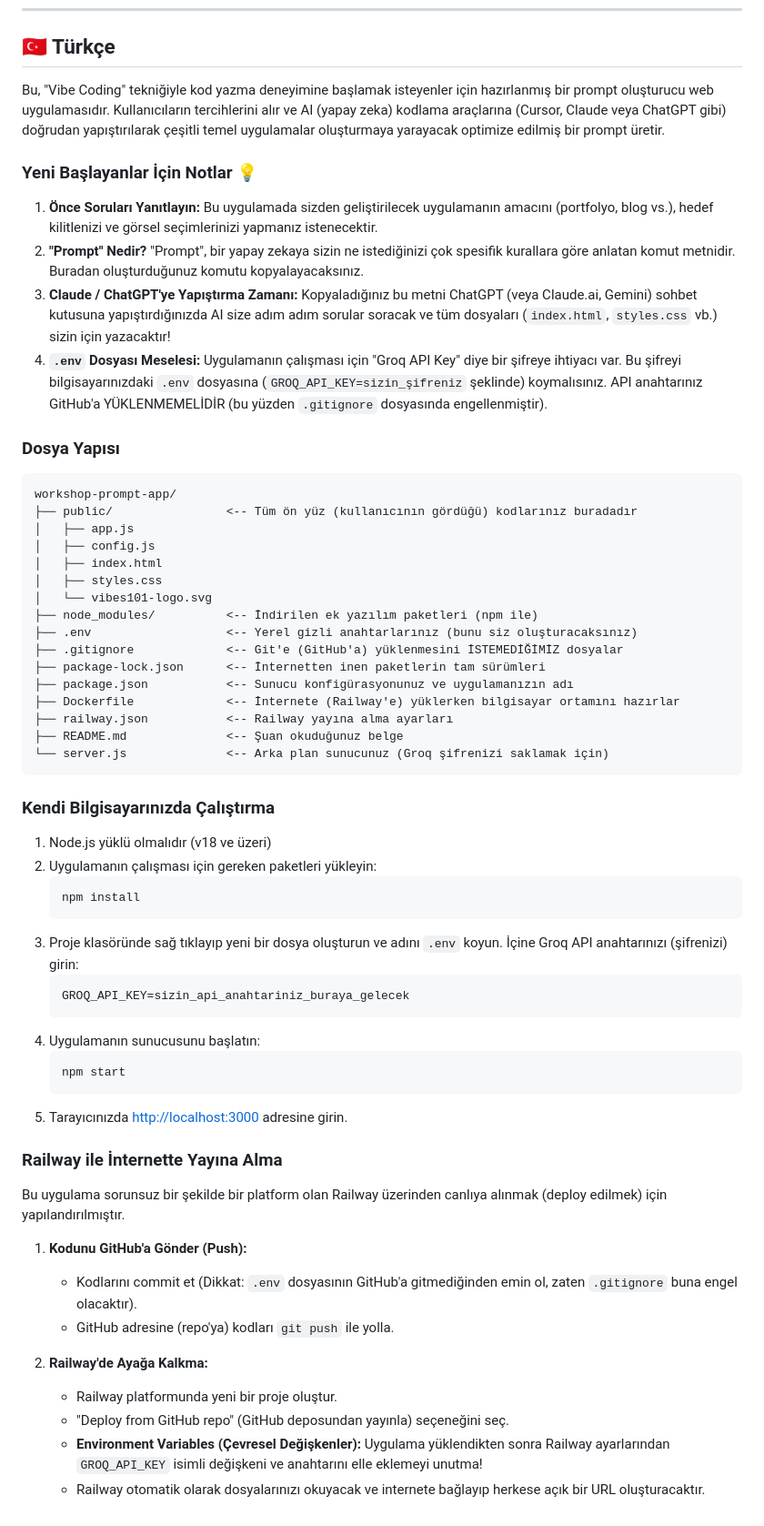
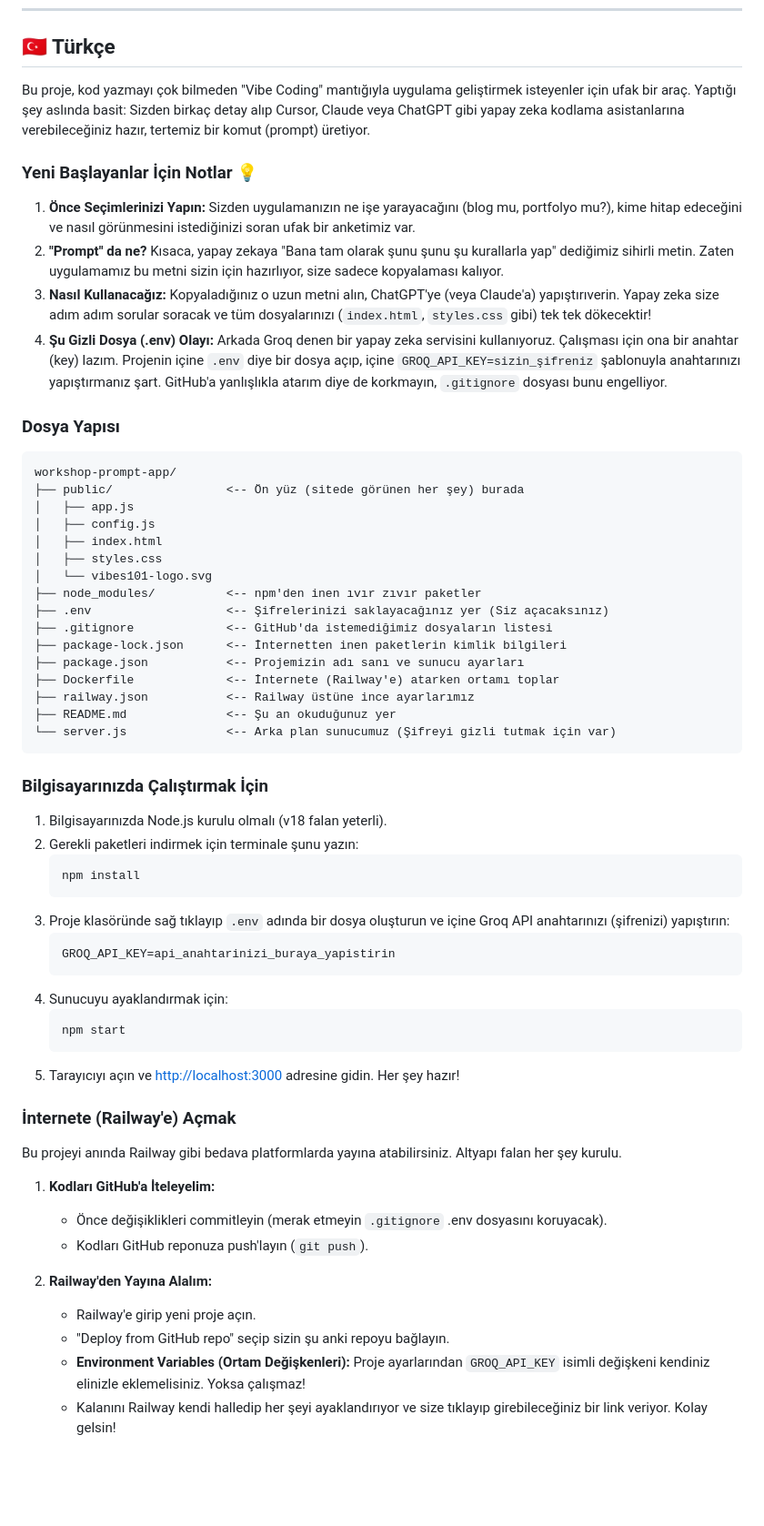
Before and after one commit to furkan-sailpeak/vibe-coding-workshop-turkish, a Markdown page: README.md, the part around the change. Shown at 91% size. Rendered like a GitHub page; blank space fills up the shorter version.

Commit message:
Update Turkish README with natural and casual tone

````diff
--- a/README.md
+++ b/README.md
@@ -64,63 +64,63 @@ This app is fully prepared for continuous deployment to Railway.
 
 ## 🇹🇷 Türkçe
 
-Bu, "Vibe Coding" tekniğiyle kod yazma deneyimine başlamak isteyenler için hazırlanmış bir prompt oluşturucu web uygulamasıdır. Kullanıcıların tercihlerini alır ve AI (yapay zeka) kodlama araçlarına (Cursor, Claude veya ChatGPT gibi) doğrudan yapıştırılarak çeşitli temel uygulamalar oluşturmaya yarayacak optimize edilmiş bir prompt üretir.
+Bu proje, kod yazmayı çok bilmeden "Vibe Coding" mantığıyla uygulama geliştirmek isteyenler için ufak bir araç. Yaptığı şey aslında basit: Sizden birkaç detay alıp Cursor, Claude veya ChatGPT gibi yapay zeka kodlama asistanlarına verebileceğiniz hazır, tertemiz bir komut (prompt) üretiyor.
 
 ### Yeni Başlayanlar İçin Notlar 💡
 
-1. **Önce Soruları Yanıtlayın:** Bu uygulamada sizden geliştirilecek uygulamanın amacını (portfolyo, blog vs.), hedef kilitlenizi ve görsel seçimlerinizi yapmanız istenecektir.
-2. **"Prompt" Nedir?** "Prompt", bir yapay zekaya sizin ne istediğinizi çok spesifik kurallara göre anlatan komut metnidir. Buradan oluşturduğunuz komutu kopyalayacaksınız.
-3. **Claude / ChatGPT'ye Yapıştırma Zamanı:** Kopyaladığınız bu metni ChatGPT (veya Claude.ai, Gemini) sohbet kutusuna yapıştırdığınızda AI size adım adım sorular soracak ve tüm dosyaları (`index.html`, `styles.css` vb.) sizin için yazacaktır!
-4. **`.env` Dosyası Meselesi:** Uygulamanın çalışması için "Groq API Key" diye bir şifreye ihtiyacı var. Bu şifreyi bilgisayarınızdaki `.env` dosyasına (`GROQ_API_KEY=sizin_şifreniz` şeklinde) koymalısınız. API anahtarınız GitHub'a YÜKLENMEMELİDİR (bu yüzden `.gitignore` dosyasında engellenmiştir).
+1. **Önce Seçimlerinizi Yapın:** Sizden uygulamanızın ne işe yarayacağını (blog mu, portfolyo mu?), kime hitap edeceğini ve nasıl görünmesini istediğinizi soran ufak bir anketimiz var.
+2. **"Prompt" da ne?** Kısaca, yapay zekaya "Bana tam olarak şunu şunu şu kurallarla yap" dediğimiz sihirli metin. Zaten uygulamamız bu metni sizin için hazırlıyor, size sadece kopyalaması kalıyor.
+3. **Nasıl Kullanacağız:** Kopyaladığınız o uzun metni alın, ChatGPT'ye (veya Claude'a) yapıştırıverin. Yapay zeka size adım adım sorular soracak ve tüm dosyalarınızı (`index.html`, `styles.css` gibi) tek tek dökecektir!
+4. **Şu Gizli Dosya (.env) Olayı:** Arkada Groq denen bir yapay zeka servisini kullanıyoruz. Çalışması için ona bir anahtar (key) lazım. Projenin içine `.env` diye bir dosya açıp, içine `GROQ_API_KEY=sizin_şifreniz` şablonuyla anahtarınızı yapıştırmanız şart. GitHub'a yanlışlıkla atarım diye de korkmayın, `.gitignore` dosyası bunu engelliyor.
 
 ### Dosya Yapısı
 
 ```text
 workshop-prompt-app/
-├── public/                <-- Tüm ön yüz (kullanıcının gördüğü) kodlarınız buradadır
+├── public/                <-- Ön yüz (sitede görünen her şey) burada
 │   ├── app.js
 │   ├── config.js
 │   ├── index.html
 │   ├── styles.css
 │   └── vibes101-logo.svg
-├── node_modules/          <-- İndirilen ek yazılım paketleri (npm ile)
-├── .env                   <-- Yerel gizli anahtarlarınız (bunu siz oluşturacaksınız)
-├── .gitignore             <-- Git'e (GitHub'a) yüklenmesini İSTEMEDİĞİMİZ dosyalar
-├── package-lock.json      <-- İnternetten inen paketlerin tam sürümleri
-├── package.json           <-- Sunucu konfigürasyonunuz ve uygulamanızın adı
-├── Dockerfile             <-- İnternete (Railway'e) yüklerken bilgisayar ortamını hazırlar
-├── railway.json           <-- Railway yayına alma ayarları
-├── README.md              <-- Şuan okuduğunuz belge
-└── server.js              <-- Arka plan sunucunuz (Groq şifrenizi saklamak için)
+├── node_modules/          <-- npm'den inen ıvır zıvır paketler
+├── .env                   <-- Şifrelerinizi saklayacağınız yer (Siz açacaksınız)
+├── .gitignore             <-- GitHub'da istemediğimiz dosyaların listesi
+├── package-lock.json      <-- İnternetten inen paketlerin kimlik bilgileri
+├── package.json           <-- Projemizin adı sanı ve sunucu ayarları
+├── Dockerfile             <-- İnternete (Railway'e) atarken ortamı toplar
+├── railway.json           <-- Railway üstüne ince ayarlarımız
+├── README.md              <-- Şu an okuduğunuz yer
+└── server.js              <-- Arka plan sunucumuz (Şifreyi gizli tutmak için var)
 ```
 
-### Kendi Bilgisayarınızda Çalıştırma
+### Bilgisayarınızda Çalıştırmak İçin
 
-1. Node.js yüklü olmalıdır (v18 ve üzeri)
-2. Uygulamanın çalışması için gereken paketleri yükleyin:
+1. Bilgisayarınızda Node.js kurulu olmalı (v18 falan yeterli).
+2. Gerekli paketleri indirmek için terminale şunu yazın:
    ```bash
    npm install
    ```
-3. Proje klasöründe sağ tıklayıp yeni bir dosya oluşturun ve adını `.env` koyun. İçine Groq API anahtarınızı (şifrenizi) girin:
+3. Proje klasöründe sağ tıklayıp `.env` adında bir dosya oluşturun ve içine Groq API anahtarınızı (şifrenizi) yapıştırın:
    ```env
-   GROQ_API_KEY=sizin_api_anahtariniz_buraya_gelecek
+   GROQ_API_KEY=api_anahtarinizi_buraya_yapistirin
    ```
-4. Uygulamanın sunucusunu başlatın:
+4. Sunucuyu ayaklandırmak için:
    ```bash
    npm start
    ```
-5. Tarayıcınızda [http://localhost:3000](http://localhost:3000) adresine girin.
+5. Tarayıcıyı açın ve [http://localhost:3000](http://localhost:3000) adresine gidin. Her şey hazır!
 
-### Railway ile İnternette Yayına Alma
+### İnternete (Railway'e) Açmak
 
-Bu uygulama sorunsuz bir şekilde bir platform olan Railway üzerinden canlıya alınmak (deploy edilmek) için yapılandırılmıştır.
+Bu projeyi anında Railway gibi bedava platformlarda yayına atabilirsiniz. Altyapı falan her şey kurulu.
 
-1. **Kodunu GitHub'a Gönder (Push):**
-   - Kodlarını commit et (Dikkat: `.env` dosyasının GitHub'a gitmediğinden emin ol, zaten `.gitignore` buna engel olacaktır).
-   - GitHub adresine (repo'ya) kodları `git push` ile yolla.
+1. **Kodları GitHub'a İteleyelim:**
+   - Önce değişiklikleri commitleyin (merak etmeyin `.gitignore` .env dosyasını koruyacak).
+   - Kodları GitHub reponuza push'layın (`git push`).
 
-2. **Railway'de Ayağa Kalkma:**
-   - Railway platformunda yeni bir proje oluştur.
-   - "Deploy from GitHub repo" (GitHub deposundan yayınla) seçeneğini seç.
-   - **Environment Variables (Çevresel Değişkenler):** Uygulama yüklendikten sonra Railway ayarlarından `GROQ_API_KEY` isimli değişkeni ve anahtarını elle eklemeyi unutma!
-   - Railway otomatik olarak dosyalarınızı okuyacak ve internete bağlayıp herkese açık bir URL oluşturacaktır.
+2. **Railway'den Yayına Alalım:**
+   - Railway'e girip yeni proje açın.
+   - "Deploy from GitHub repo" seçip sizin şu anki repoyu bağlayın.
+   - **Environment Variables (Ortam Değişkenleri):** Proje ayarlarından `GROQ_API_KEY` isimli değişkeni kendiniz elinizle eklemelisiniz. Yoksa çalışmaz!
+   - Kalanını Railway kendi halledip her şeyi ayaklandırıyor ve size tıklayıp girebileceğiniz bir link veriyor. Kolay gelsin!
````
